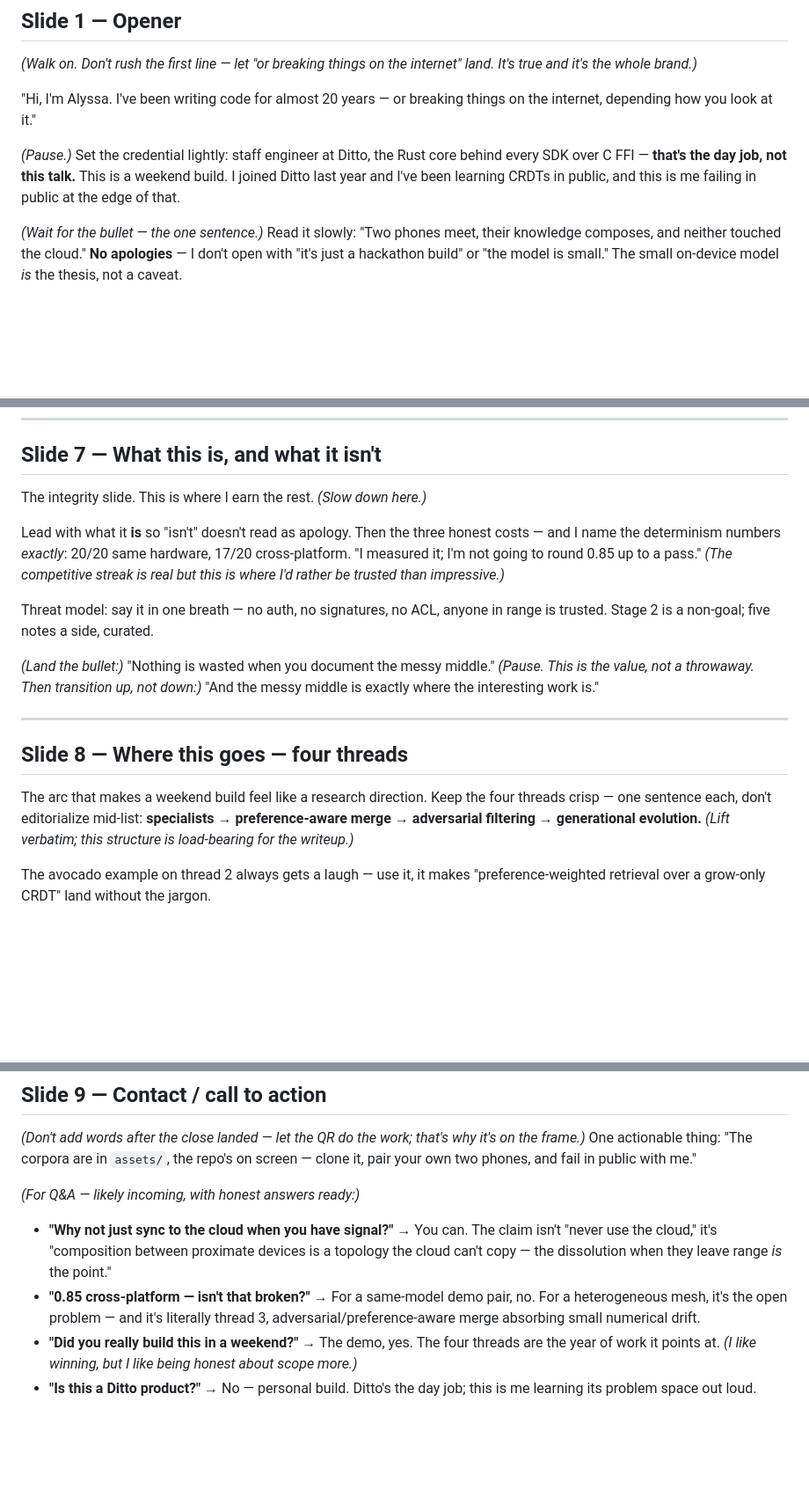
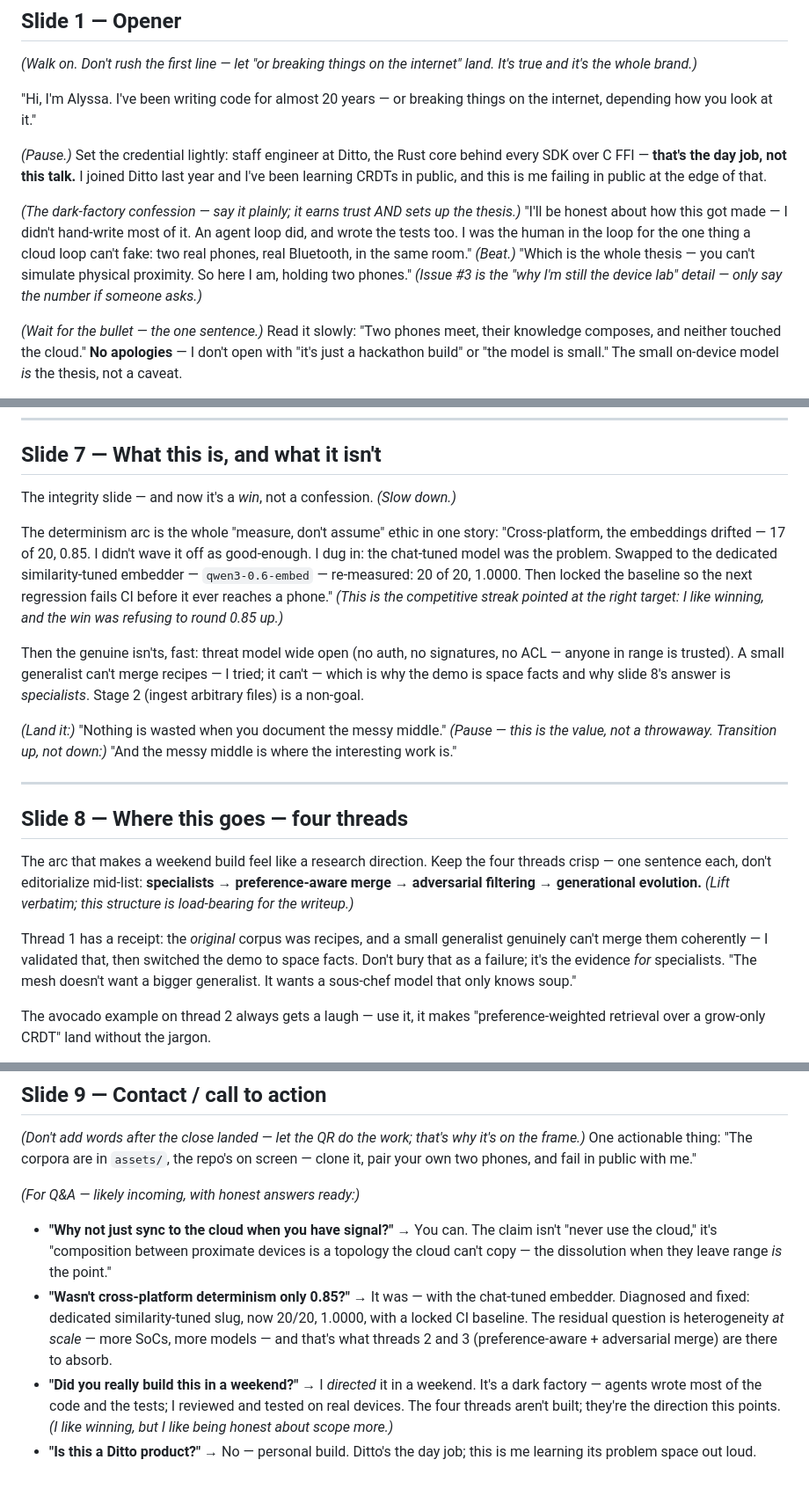
Before and after one commit to alycda/DittoXCactus, a Markdown page: slides/notes.md, 3 parts joined by grey strips. Shown at 88% size. Drawn GitHub-style; blank space fills up the shorter version.

```diff
--- a/slides/notes.md
+++ b/slides/notes.md
@@ -20,9 +20,17 @@ land. It's true and it's the whole brand.)*
 things on the internet, depending how you look at it."
 
 *(Pause.)* Set the credential lightly: staff engineer at Ditto, the Rust core
-behind every SDK over C FFI — **that's the day job, not this talk.** This is a
-weekend build. I joined Ditto last year and I've been learning CRDTs in public,
-and this is me failing in public at the edge of that.
+behind every SDK over C FFI — **that's the day job, not this talk.** I joined
+Ditto last year and I've been learning CRDTs in public, and this is me failing
+in public at the edge of that.
+
+*(The dark-factory confession — say it plainly; it earns trust AND sets up the
+thesis.)* "I'll be honest about how this got made — I didn't hand-write most of
+it. An agent loop did, and wrote the tests too. I was the human in the loop for
+the one thing a cloud loop can't fake: two real phones, real Bluetooth, in the
+same room." *(Beat.)* "Which is the whole thesis — you can't simulate physical
+proximity. So here I am, holding two phones." _(Issue #3 is the "why I'm still
+the device lab" detail — only say the number if someone asks.)_
 
 *(Wait for the bullet — the one sentence.)* Read it slowly: "Two phones meet,
 their knowledge composes, and neither touched the cloud." **No apologies** — I
@@ -142,20 +153,24 @@ on-camera disclosure. Never fake the state change silently.)*
 
 ## Slide 7 — What this is, and what it isn't
 
-The integrity slide. This is where I earn the rest. *(Slow down here.)*
+The integrity slide — and now it's a *win*, not a confession. *(Slow down.)*
 
-Lead with what it **is** so "isn't" doesn't read as apology. Then the three
-honest costs — and I name the determinism numbers *exactly*: 20/20 same
-hardware, 17/20 cross-platform. "I measured it; I'm not going to round 0.85 up
-to a pass." *(The competitive streak is real but this is where I'd rather be
-trusted than impressive.)*
+The determinism arc is the whole "measure, don't assume" ethic in one story:
+"Cross-platform, the embeddings drifted — 17 of 20, 0.85. I didn't wave it off
+as good-enough. I dug in: the chat-tuned model was the problem. Swapped to the
+dedicated similarity-tuned embedder — `qwen3-0.6-embed` — re-measured: 20 of 20,
+1.0000. Then locked the baseline so the next regression fails CI before it ever
+reaches a phone." *(This is the competitive streak pointed at the right target:
+I like winning, and the win was refusing to round 0.85 up.)*
 
-Threat model: say it in one breath — no auth, no signatures, no ACL, anyone in
-range is trusted. Stage 2 is a non-goal; five notes a side, curated.
+Then the genuine isn'ts, fast: threat model wide open (no auth, no signatures,
+no ACL — anyone in range is trusted). A small generalist can't merge recipes — I
+tried; it can't — which is why the demo is space facts and why slide 8's answer
+is *specialists*. Stage 2 (ingest arbitrary files) is a non-goal.
 
-*(Land the bullet:)* "Nothing is wasted when you document the messy middle."
-*(Pause. This is the value, not a throwaway. Then transition up, not down:)*
-"And the messy middle is exactly where the interesting work is."
+*(Land it:)* "Nothing is wasted when you document the messy middle." *(Pause —
+this is the value, not a throwaway. Transition up, not down:)* "And the messy
+middle is where the interesting work is."
 
 ---
 
@@ -165,6 +180,12 @@ The arc that makes a weekend build feel like a research direction. Keep the
 four threads crisp — one sentence each, don't editorialize mid-list:
 **specialists → preference-aware merge → adversarial filtering → generational
 evolution.** *(Lift verbatim; this structure is load-bearing for the writeup.)*
+
+Thread 1 has a receipt: the *original* corpus was recipes, and a small
+generalist genuinely can't merge them coherently — I validated that, then
+switched the demo to space facts. Don't bury that as a failure; it's the
+evidence *for* specialists. "The mesh doesn't want a bigger generalist. It wants
+a sous-chef model that only knows soup."
 
 The avocado example on thread 2 always gets a laugh — use it, it makes
 "preference-weighted retrieval over a grow-only CRDT" land without the jargon.
@@ -190,11 +211,15 @@ me."
   claim isn't "never use the cloud," it's "composition between proximate
   devices is a topology the cloud can't copy — the dissolution when they leave
   range *is* the point."
-- **"0.85 cross-platform — isn't that broken?"** → For a same-model demo pair,
-  no. For a heterogeneous mesh, it's the open problem — and it's literally
-  thread 3, adversarial/preference-aware merge absorbing small numerical drift.
-- **"Did you really build this in a weekend?"** → The demo, yes. The four
-  threads are the year of work it points at. *(I like winning, but I like being
-  honest about scope more.)*
+- **"Wasn't cross-platform determinism only 0.85?"** → It was — with the
+  chat-tuned embedder. Diagnosed and fixed: dedicated similarity-tuned slug,
+  now 20/20, 1.0000, with a locked CI baseline. The residual question is
+  heterogeneity *at scale* — more SoCs, more models — and that's what threads 2
+  and 3 (preference-aware + adversarial merge) are there to absorb.
+- **"Did you really build this in a weekend?"** → I *directed* it in a weekend.
+  It's a dark factory — agents wrote most of the code and the tests; I reviewed
+  and tested on real devices. The four threads aren't built; they're the
+  direction this points. *(I like winning, but I like being honest about scope
+  more.)*
 - **"Is this a Ditto product?"** → No — personal build. Ditto's the day job;
   this is me learning its problem space out loud.
```
Also changed, not shown: other parts of slides/notes.md (+10 -7 lines), slides/deck.md (+35 -28 lines).
